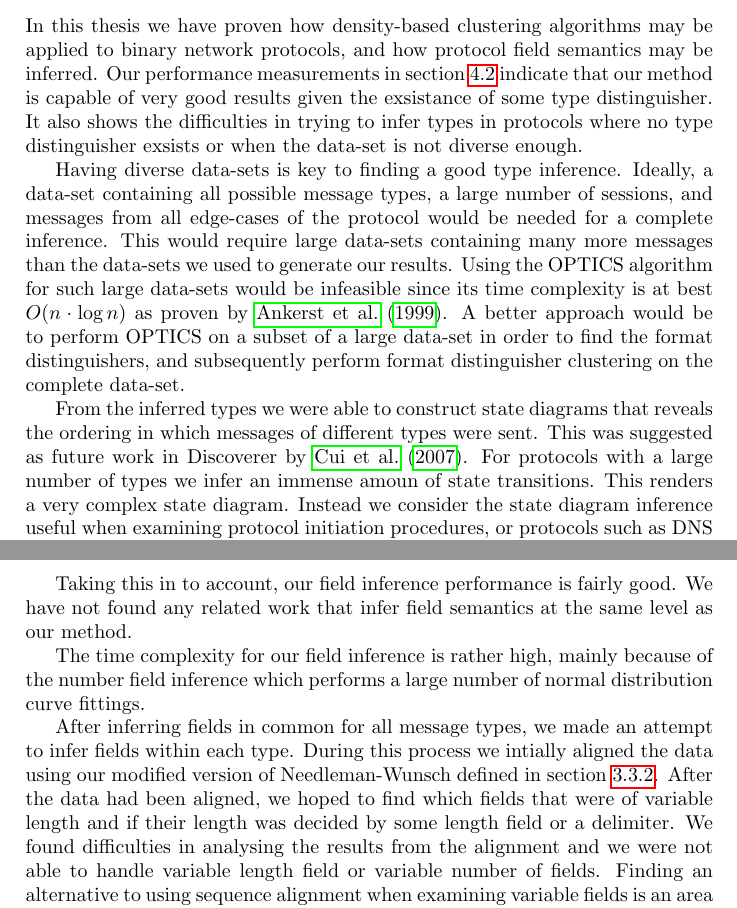
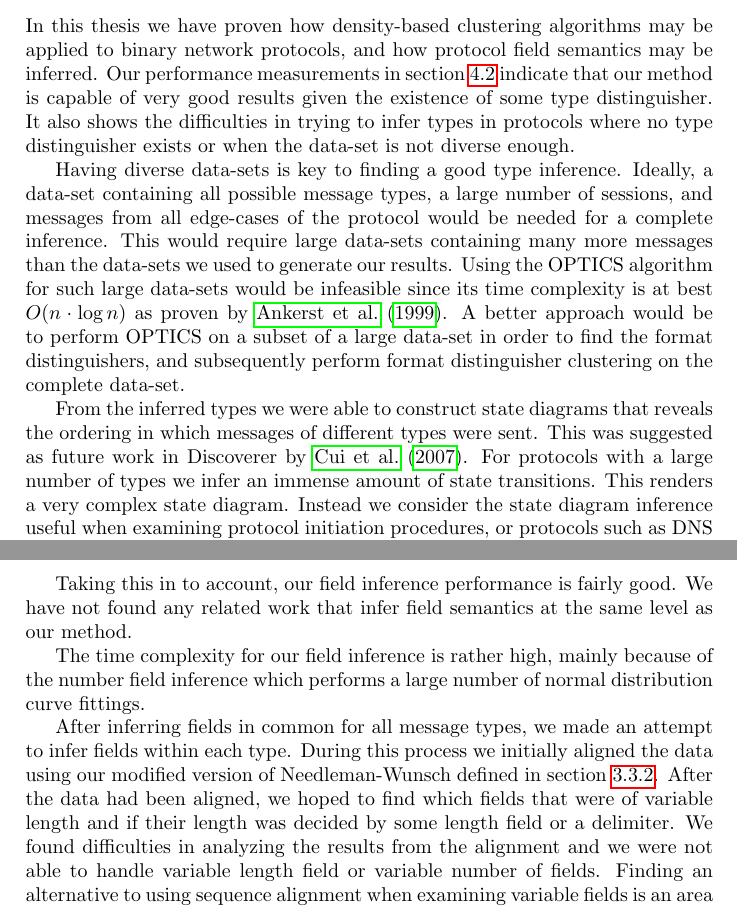
Before and after one commit to CarlEkerot/Exjobb, a LaTeX thesis (doc/report.tex): two parts of pages 41 and 42 of 46, joined at a grey line, cut so that both start at the same text. Compiled offline with pdfLaTeX.

Commit message:
Fixed spelling errors

```diff
--- a/doc/report.tex
+++ b/doc/report.tex
@@ -1990,9 +1990,9 @@ our inferred results might actually be correct.
 In this thesis we have proven how density-based clustering algorithms may be
 applied to binary network protocols, and how protocol field semantics may be
 inferred. Our performance measurements in section~\ref{sec:clustperf} indicate
-that our method is capable of very good results given the exsistance of some
+that our method is capable of very good results given the existence of some
 type distinguisher. It also shows the difficulties in trying to infer types
-in protocols where no type distinguisher exsists or when the data-set is
+in protocols where no type distinguisher exists or when the data-set is
 not diverse enough.
 
 Having diverse data-sets is key to finding a good type inference. Ideally, a
@@ -2010,12 +2010,12 @@ format distinguisher clustering on the complete data-set.
 From the inferred types we were able to construct state diagrams that reveals
 the ordering in which messages of different types were sent. This was suggested
 as future work in Discoverer by \citet{cui07}. For protocols with a large
-number of types we infer an immense amoun of state transitions. This renders
+number of types we infer an immense amount of state transitions. This renders
 a very complex state diagram. Instead we consider the state diagram inference
 useful when examining protocol initiation procedures, or protocols such as
 DNS where the number of types are small.
 
-% Explain why the field inferences areactually pretty good, and why it is hard
+% Explain why the field inferences are actually pretty good, and why it is hard
 % to define a metric which is suitable.
 When the types were inferred our method moved on to inferring fields and field
 semantics. In section~\ref{sec:fieldanalysis} we introduced a set of
@@ -2044,12 +2044,12 @@ distribution curve fittings.
 % it yields usable results
 % Explain why alignment might be unnecessary and discuss alternative solutions.
 After inferring fields in common for all message types, we made an
-attempt to infer fields within each type. During this process we intially
+attempt to infer fields within each type. During this process we initially
 aligned the data using our modified version of Needleman-Wunsch defined in
 section~\ref{sec:nonmutualalign}. After the data had been aligned, we hoped to
 find which fields that were of variable length and if their length was
 decided by some length field or a delimiter. We found difficulties in
-analysing the results from the alignment and we were not able to handle
+analyzing the results from the alignment and we were not able to handle
 variable length field or variable number of fields. Finding an alternative
 to using sequence alignment when examining variable fields is an area we
 leave to future work. Possibly length fields could iteratively be examined
```
Also changed, not shown: doc/report.pdf, doc/report.tex (2 more changed lines).
